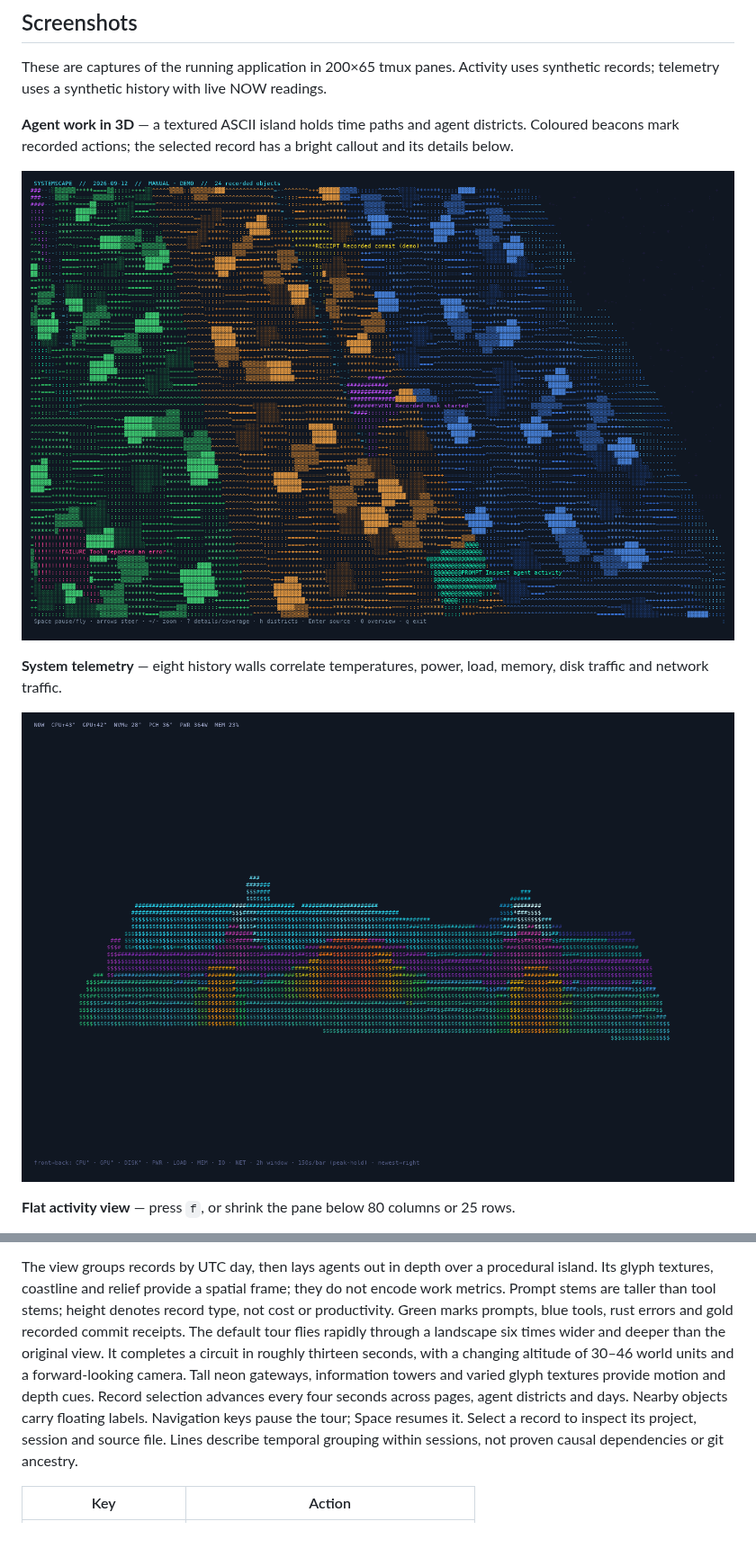
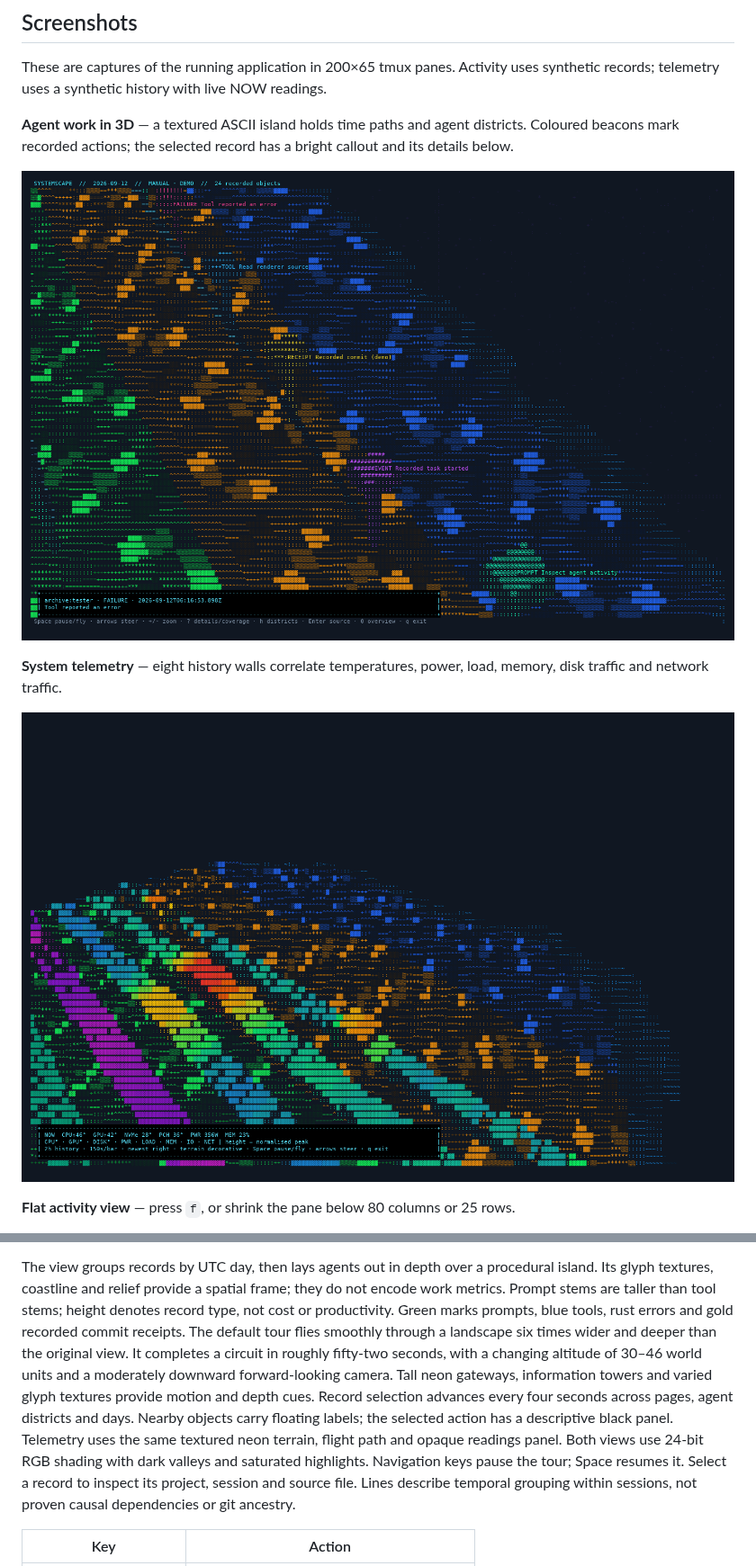
Before and after one commit to DreamLab-AI/systemscape, a Markdown page: README.md, 2 parts joined by grey strips. Shown at 90% size. Rendered like a GitHub page; pictures changed too: docs/activity-3d.png, docs/telemetry.png; blank space fills up the shorter version.

Commit message:
Unify telemetry and activity landscapes with richer colour and readable panels

```diff
--- a/README.md
+++ b/README.md
@@ -48,12 +48,14 @@ procedural island. Its glyph textures, coastline and relief provide a spatial
 frame; they do not encode work metrics. Prompt stems
 are taller than tool stems; height denotes record type, not cost or productivity.
 Green marks prompts, blue tools, rust errors and gold recorded commit receipts.
-The default tour flies rapidly through a landscape six times wider and deeper
-than the original view. It completes a circuit in roughly thirteen seconds,
-with a changing altitude of 30–46 world units and a forward-looking camera.
+The default tour flies smoothly through a landscape six times wider and deeper
+than the original view. It completes a circuit in roughly fifty-two seconds,
+with a changing altitude of 30–46 world units and a moderately downward forward-looking camera.
 Tall neon gateways, information towers and varied glyph textures provide motion
 and depth cues. Record selection advances every four seconds across pages,
-agent districts and days. Nearby objects carry floating labels. Navigation
+agent districts and days. Nearby objects carry floating labels; the selected action has a descriptive black panel.
+Telemetry uses the same textured neon terrain, flight path and opaque readings panel.
+Both views use 24-bit RGB shading with dark valleys and saturated highlights. Navigation
 keys pause the tour; Space resumes it. Select a record to inspect its project,
 session and source file. Lines describe
 temporal grouping within sessions, not proven causal dependencies or git ancestry.
```
Also changed, not shown: other parts of README.md (+8 -8 lines), docs/activity-flat.png, 4 other files.
